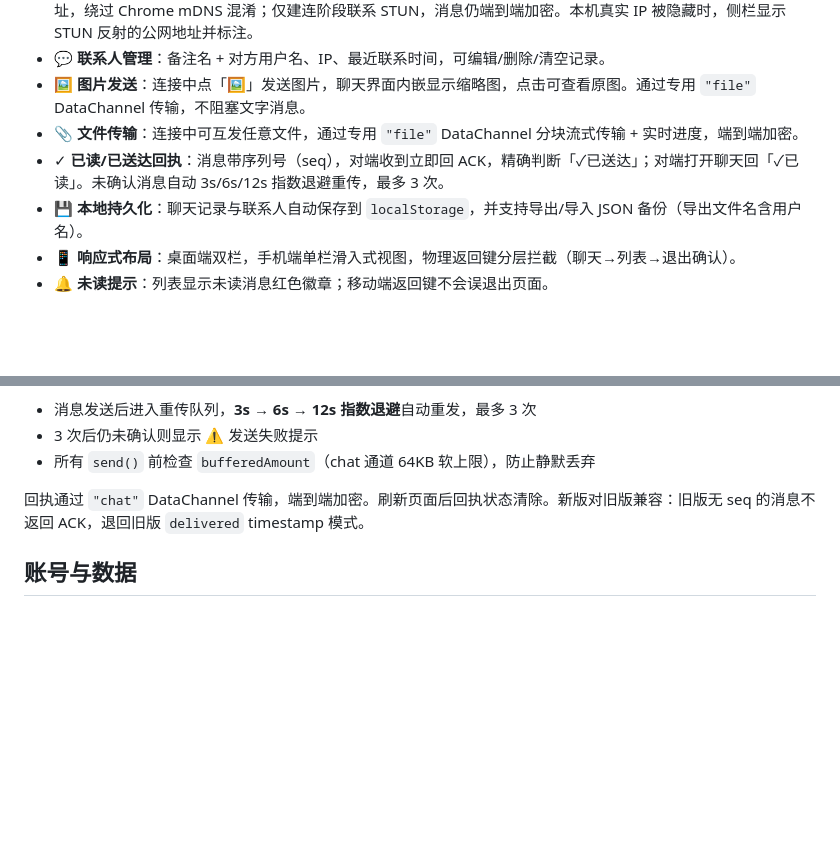
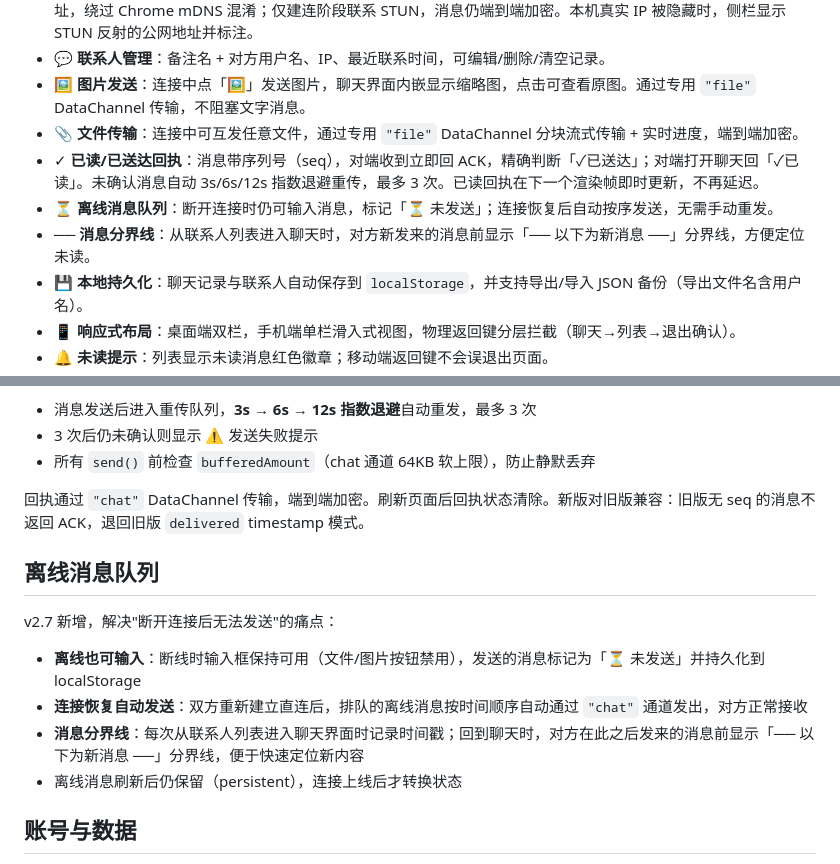
Before and after one commit to SEEKERSUNG/P2PChat, a Markdown page: README.md, 2 parts joined by grey strips. Rendered like a GitHub page; blank space fills up the shorter version.

```diff
--- a/README.md
+++ b/README.md
@@ -19,7 +19,9 @@ P2PChat 是一个纯前端的点对点聊天应用。整个程序由三个文件
 - 💬 **联系人管理**：备注名 + 对方用户名、IP、最近联系时间，可编辑/删除/清空记录。
 - 🖼 **图片发送**：连接中点「🖼」发送图片，聊天界面内嵌显示缩略图，点击可查看原图。通过专用 `"file"` DataChannel 传输，不阻塞文字消息。
 - 📎 **文件传输**：连接中可互发任意文件，通过专用 `"file"` DataChannel 分块流式传输 + 实时进度，端到端加密。
-- ✓ **已读/已送达回执**：消息带序列号（seq），对端收到立即回 ACK，精确判断「✓已送达」；对端打开聊天回「✓已读」。未确认消息自动 3s/6s/12s 指数退避重传，最多 3 次。
+- ✓ **已读/已送达回执**：消息带序列号（seq），对端收到立即回 ACK，精确判断「✓已送达」；对端打开聊天回「✓已读」。未确认消息自动 3s/6s/12s 指数退避重传，最多 3 次。已读回执在下一个渲染帧即时更新，不再延迟。
+- ⏳ **离线消息队列**：断开连接时仍可输入消息，标记「⏳ 未发送」；连接恢复后自动按序发送，无需手动重发。
+- ── **消息分界线**：从联系人列表进入聊天时，对方新发来的消息前显示「── 以下为新消息 ──」分界线，方便定位未读。
 - 💾 **本地持久化**：聊天记录与联系人自动保存到 `localStorage`，并支持导出/导入 JSON 备份（导出文件名含用户名）。
 - 📱 **响应式布局**：桌面端双栏，手机端单栏滑入式视图，物理返回键分层拦截（聊天→列表→退出确认）。
 - 🔔 **未读提示**：列表显示未读消息红色徽章；移动端返回键不会误退出页面。
@@ -118,6 +120,15 @@ v2.6 起采用**消息序列号（seq）+ ACK 累积确认**机制，比旧版 t
 
 回执通过 `"chat"` DataChannel 传输，端到端加密。刷新页面后回执状态清除。新版对旧版兼容：旧版无 seq 的消息不返回 ACK，退回旧版 `delivered` timestamp 模式。
 
+## 离线消息队列
+
+v2.7 新增，解决"断开连接后无法发送"的痛点：
+
+- **离线也可输入**：断线时输入框保持可用（文件/图片按钮禁用），发送的消息标记为「⏳ 未发送」并持久化到 localStorage
+- **连接恢复自动发送**：双方重新建立直连后，排队的离线消息按时间顺序自动通过 `"chat"` 通道发出，对方正常接收
+- **消息分界线**：每次从联系人列表进入聊天界面时记录时间戳；回到聊天时，对方在此之后发来的消息前显示「── 以下为新消息 ──」分界线，便于快速定位新内容
+- 离线消息刷新后仍保留（persistent），连接上线后才转换状态
+
 ## 账号与数据
 
 - **首次启动引导**：检测到本浏览器无数据时，弹出引导选择「新建账号」或「导入备份（JSON）」。
```
Also changed, not shown: doc/技术文档.md (+25 -3 lines).
